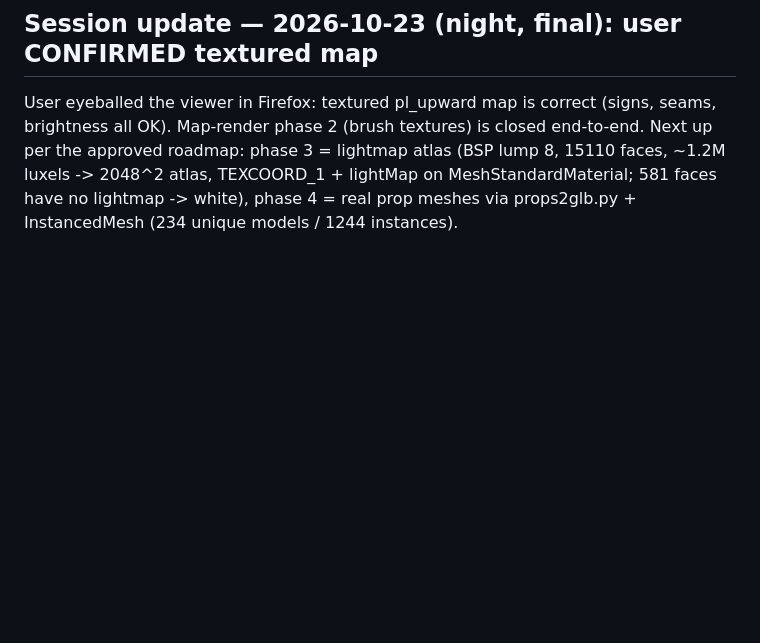
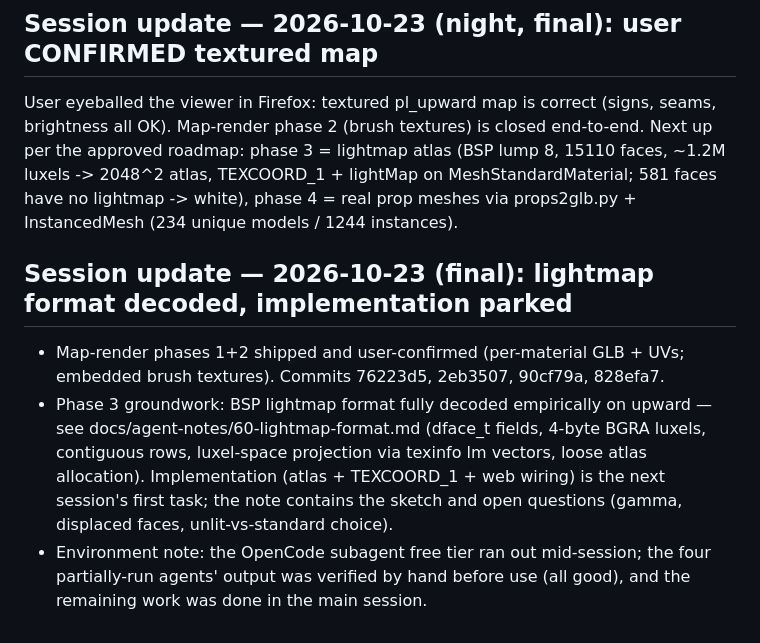
Before and after one commit to ea29ia/tf2-demo-viewer, a Markdown page: docs/agent-notes/STATUS.md, the part around the change. GitHub-like rendering; blank space fills up the shorter version.

Commit message:
docs: decode TF2 BSP v20 lightmap format; park phase-3 implementation

```diff
--- a/docs/agent-notes/STATUS.md
+++ b/docs/agent-notes/STATUS.md
@@ -378,3 +378,16 @@ atlas (BSP lump 8, 15110 faces, ~1.2M luxels -> 2048^2 atlas, TEXCOORD_1 +
 lightMap on MeshStandardMaterial; 581 faces have no lightmap -> white),
 phase 4 = real prop meshes via props2glb.py + InstancedMesh (234 unique
 models / 1244 instances).
+
+## Session update — 2026-10-23 (final): lightmap format decoded, implementation parked
+- Map-render phases 1+2 shipped and user-confirmed (per-material GLB + UVs;
+  embedded brush textures). Commits 76223d5, 2eb3507, 90cf79a, 828efa7.
+- Phase 3 groundwork: BSP lightmap format fully decoded empirically on
+  upward — see docs/agent-notes/60-lightmap-format.md (dface_t fields,
+  4-byte BGRA luxels, contiguous rows, luxel-space projection via texinfo
+  lm vectors, loose atlas allocation). Implementation (atlas + TEXCOORD_1 +
+  web wiring) is the next session's first task; the note contains the sketch
+  and open questions (gamma, displaced faces, unlit-vs-standard choice).
+- Environment note: the OpenCode subagent free tier ran out mid-session;
+  the four partially-run agents' output was verified by hand before use
+  (all good), and the remaining work was done in the main session.
```
Also changed, not shown: docs/agent-notes/60-lightmap-format.md (added, +65 -0 lines).
